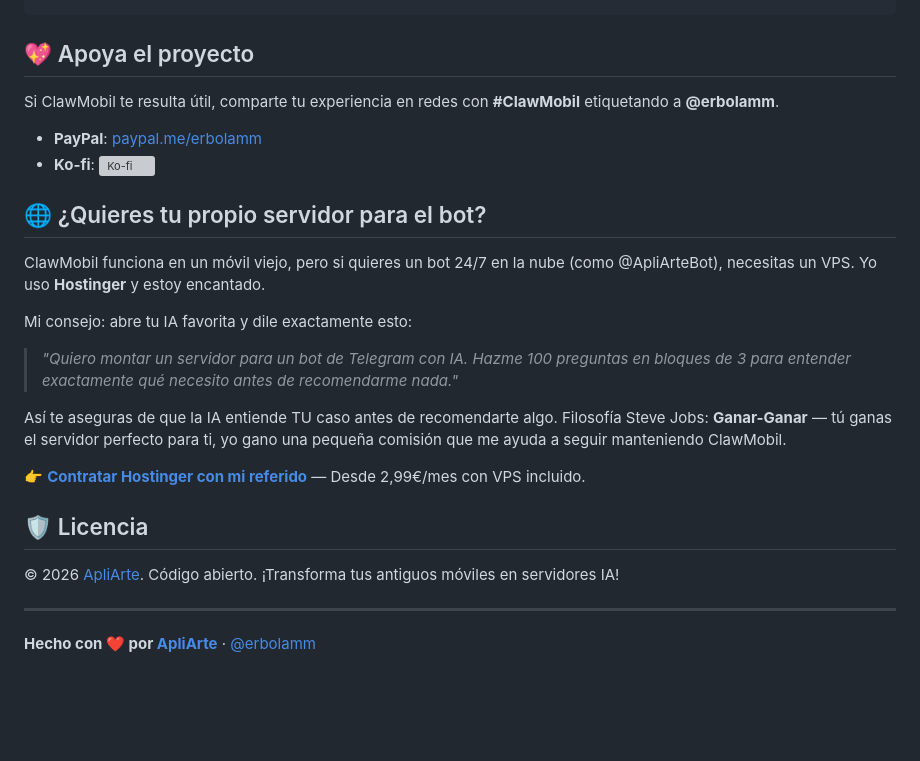
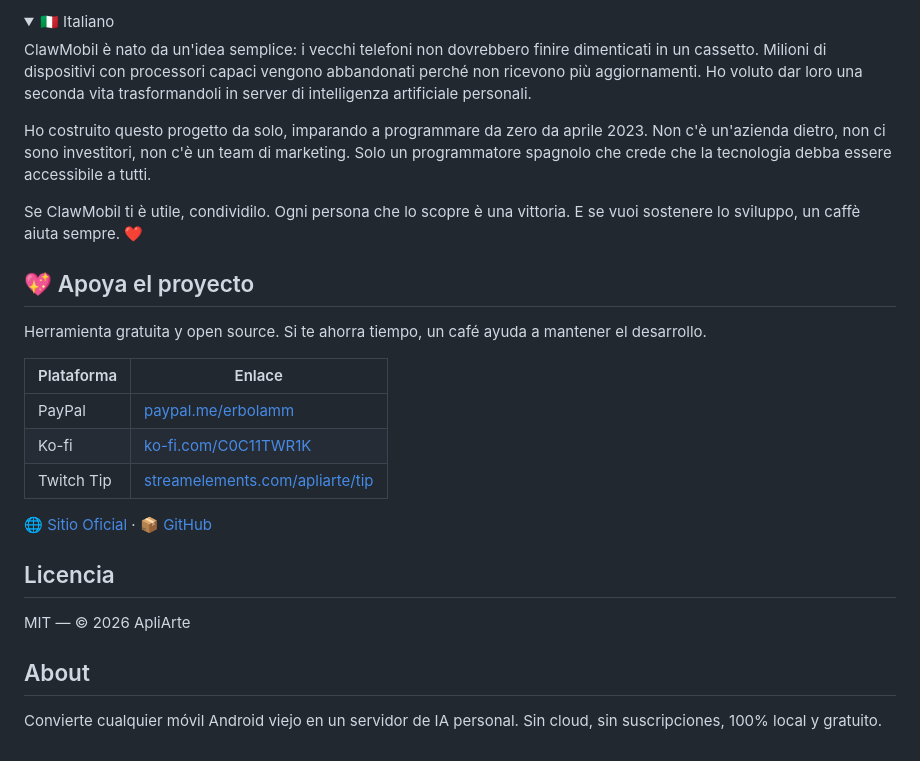
Before and after one commit to erbolamm/ClawMobil, a Markdown page: README.md, the part around one of its changes. GitHub-like rendering; folded sections open; blank space fills up the shorter version; grey boxes are pictures that could not be loaded.

```diff
--- a/README.md
+++ b/README.md
@@ -164,26 +224,29 @@ ClawMobil/
+<details>
+<summary>🇮🇹 Italiano</summary>
+
+ClawMobil è nato da un'idea semplice: i vecchi telefoni non dovrebbero finire dimenticati in un cassetto. Milioni di dispositivi con processori capaci vengono abbandonati perché non ricevono più aggiornamenti. Ho voluto dar loro una seconda vita trasformandoli in server di intelligenza artificiale personali.
+
+Ho costruito questo progetto da solo, imparando a programmare da zero da aprile 2023. Non c'è un'azienda dietro, non ci sono investitori, non c'è un team di marketing. Solo un programmatore spagnolo che crede che la tecnologia debba essere accessibile a tutti.
+
+Se ClawMobil ti è utile, condividilo. Ogni persona che lo scopre è una vittoria. E se vuoi sostenere lo sviluppo, un caffè aiuta sempre. ❤️
+</details>
+
 ## 💖 Apoya el proyecto
 
-Si ClawMobil te resulta útil, comparte tu experiencia en redes con **#ClawMobil** etiquetando a **@erbolamm**.
+Herramienta gratuita y open source. Si te ahorra tiempo, un café ayuda a mantener el desarrollo.
 
-- **PayPal**: [paypal.me/erbolamm](https://www.paypal.com/paypalme/erbolamm)
-- **Ko-fi**: [![Ko-fi](https://storage.ko-fi.com/cdn/kofi5.png?v=6)](https://ko-fi.com/C0C11TWR1K)
+| Plataforma | Enlace |
+| ----------- | -------- |
+| PayPal | [paypal.me/erbolamm](https://www.paypal.com/paypalme/erbolamm) |
+| Ko-fi | [ko-fi.com/C0C11TWR1K](https://ko-fi.com/C0C11TWR1K) |
+| Twitch Tip | [streamelements.com/apliarte/tip](https://streamelements.com/apliarte/tip) |
 
-## 🌐 ¿Quieres tu propio servidor para el bot?
+🌐 [Sitio Oficial](https://erbolamm.github.io/ClawMobil/) · 📦 [GitHub](https://github.com/erbolamm/ClawMobil)
 
-ClawMobil funciona en un móvil viejo, pero si quieres un bot 24/7 en la nube (como @ApliArteBot), necesitas un VPS. Yo uso **Hostinger** y estoy encantado.
+## Licencia
 
-Mi consejo: abre tu IA favorita y dile exactamente esto:
+MIT — © 2026 ApliArte
 
-> *"Quiero montar un servidor para un bot de Telegram con IA. Hazme 100 preguntas en bloques de 3 para entender exactamente qué necesito antes de recomendarme nada."*
+## About
 
-Así te aseguras de que la IA entiende TU caso antes de recomendarte algo. Filosofía Steve Jobs: **Ganar-Ganar** — tú ganas el servidor perfecto para ti, yo gano una pequeña comisión que me ayuda a seguir manteniendo ClawMobil.
-
-👉 **[Contratar Hostinger con mi referido](https://www.hostinger.com/es?REFERRALCODE=APLIARTE)** — Desde 2,99€/mes con VPS incluido.
-
-## 🛡️ Licencia
-
-© 2026 [ApliArte](https://apliarte.com). Código abierto.
-¡Transforma tus antiguos móviles en servidores IA!
-
----
-**Hecho con ❤️ por [ApliArte](https://apliarte.com)** · [@erbolamm](https://github.com/erbolamm)
+Convierte cualquier móvil Android viejo en un servidor de IA personal. Sin cloud, sin suscripciones, 100% local y gratuito.
```
Also changed, not shown: other parts of README.md (+60 -0 lines).
